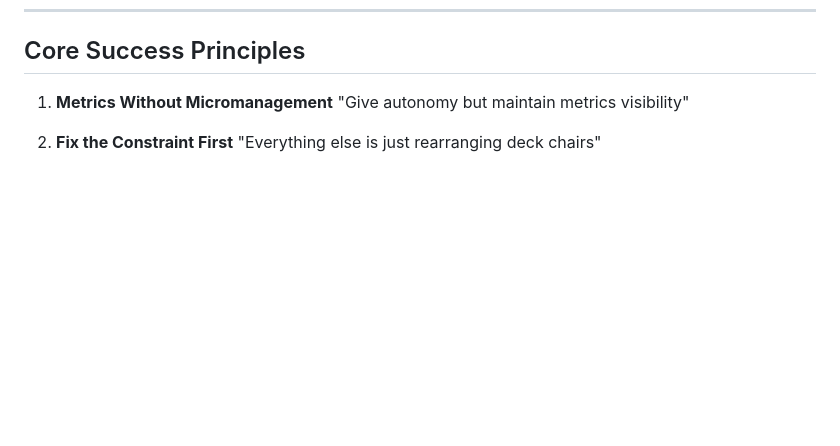
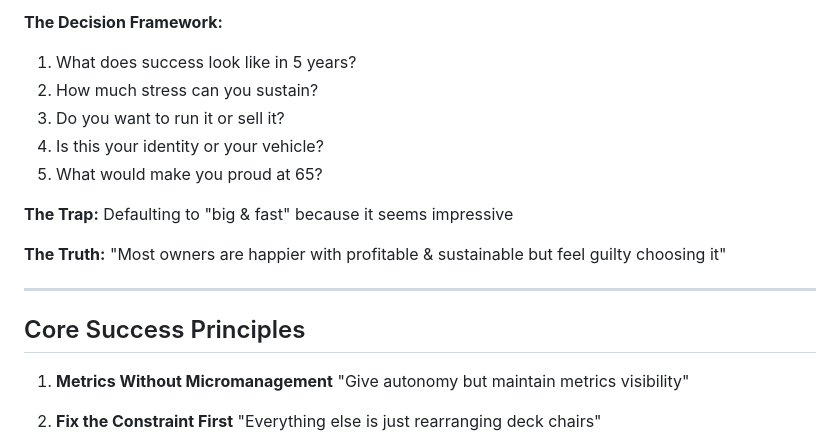
Before and after one commit to alanpentz/OwnerRx-Content, a Markdown page: Universal_Business_Insights.md, the part around one of its changes. Drawn GitHub-style; blank space fills up the shorter version.

```diff
--- a/Universal_Business_Insights.md
+++ b/Universal_Business_Insights.md
@@ -890,3 +1019,16 @@ Not every good employee can run sales. Required capabilities:
+**The Decision Framework:**
+1. What does success look like in 5 years?
+2. How much stress can you sustain?
+3. Do you want to run it or sell it?
+4. Is this your identity or your vehicle?
+5. What would make you proud at 65?
+
+**The Trap:** Defaulting to "big & fast" because it seems impressive
+
+**The Truth:** "Most owners are happier with profitable & sustainable but feel guilty choosing it"
+
+---
+
 ## Core Success Principles
 
 1. **Metrics Without Micromanagement**
```
Also changed, not shown: other parts of Universal_Business_Insights.md (+129 -0 lines).
